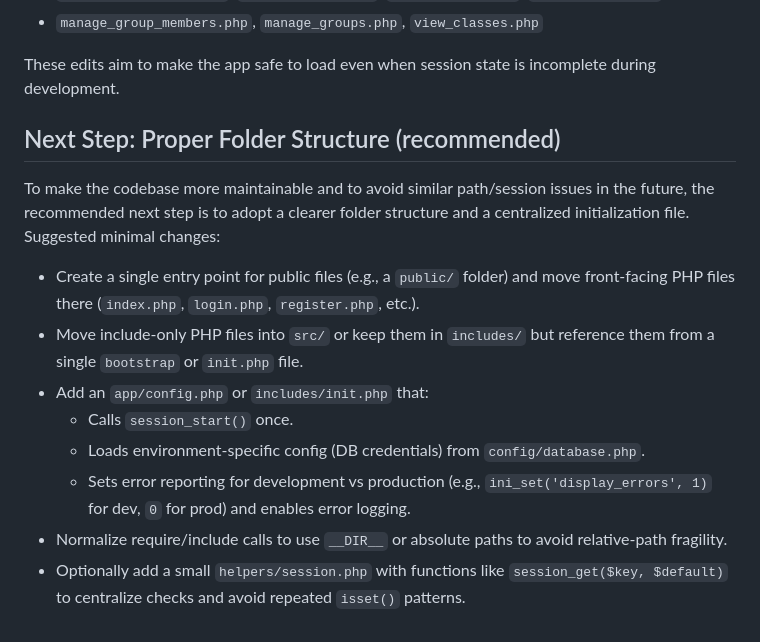
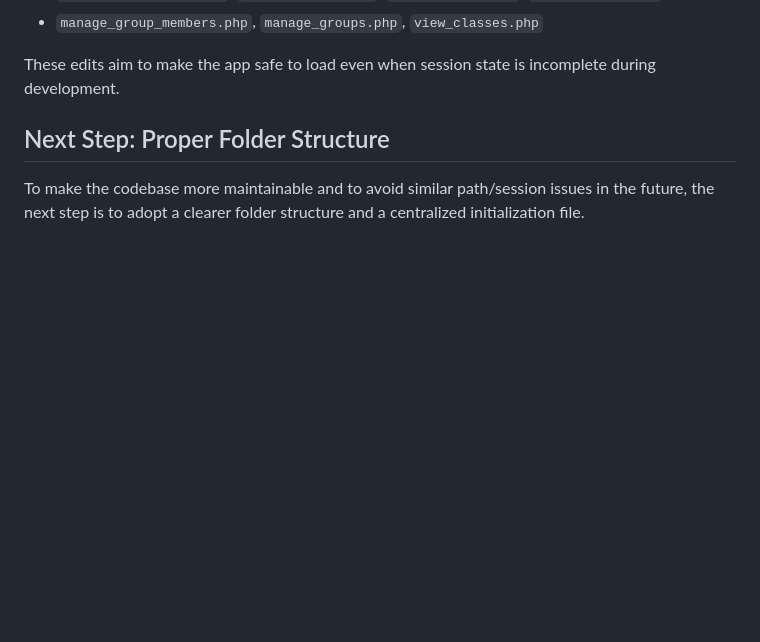
Before and after one commit to YoursTrulyInarius/SweepStreak, a Markdown page: README.md, the part around the change. Rendered like a GitHub page; blank space fills up the shorter version.

```diff
--- a/README.md
+++ b/README.md
@@ -95,15 +95,6 @@ Files touched (high level):
 
 These edits aim to make the app safe to load even when session state is incomplete during development.
 
-## Next Step: Proper Folder Structure (recommended)
+## Next Step: Proper Folder Structure
 
-To make the codebase more maintainable and to avoid similar path/session issues in the future, the recommended next step is to adopt a clearer folder structure and a centralized initialization file. Suggested minimal changes:
-
-- Create a single entry point for public files (e.g., a `public/` folder) and move front-facing PHP files there (`index.php`, `login.php`, `register.php`, etc.).
-- Move include-only PHP files into `src/` or keep them in `includes/` but reference them from a single `bootstrap` or `init.php` file.
-- Add an `app/config.php` or `includes/init.php` that:
-    - Calls `session_start()` once.
-    - Loads environment-specific config (DB credentials) from `config/database.php`.
-    - Sets error reporting for development vs production (e.g., `ini_set('display_errors', 1)` for dev, `0` for prod) and enables error logging.
-- Normalize require/include calls to use `__DIR__` or absolute paths to avoid relative-path fragility.
-- Optionally add a small `helpers/session.php` with functions like `session_get($key, $default)` to centralize checks and avoid repeated `isset()` patterns.
+To make the codebase more maintainable and to avoid similar path/session issues in the future, the next step is to adopt a clearer folder structure and a centralized initialization file.
```
